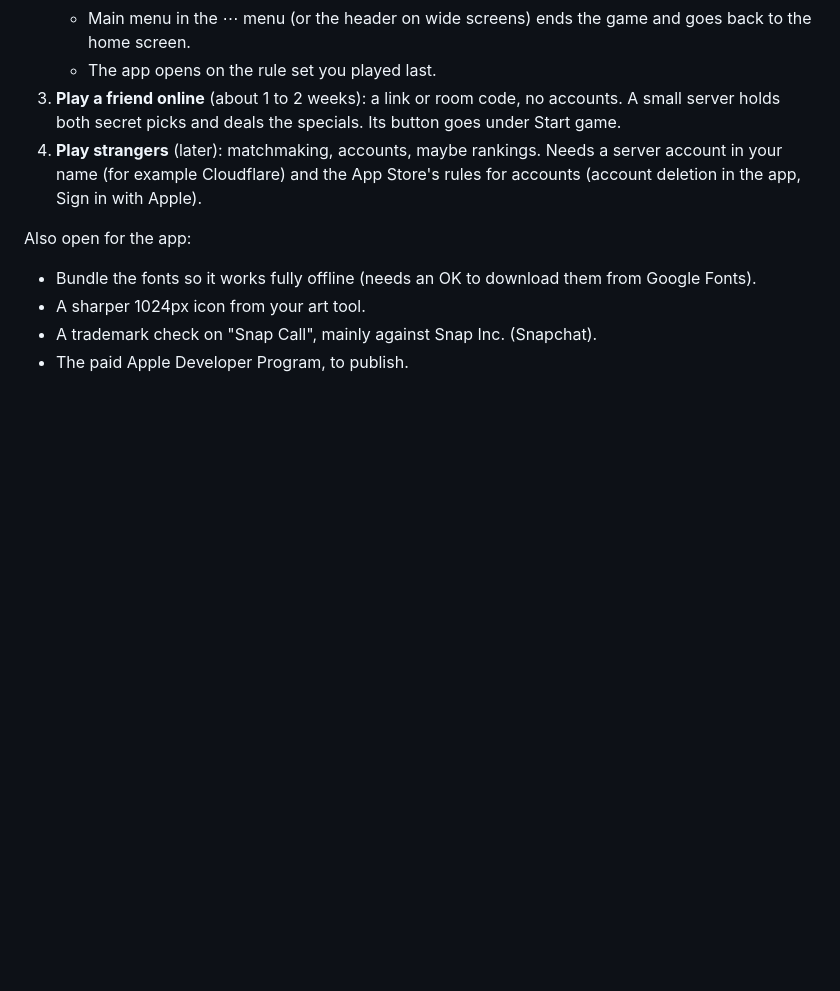
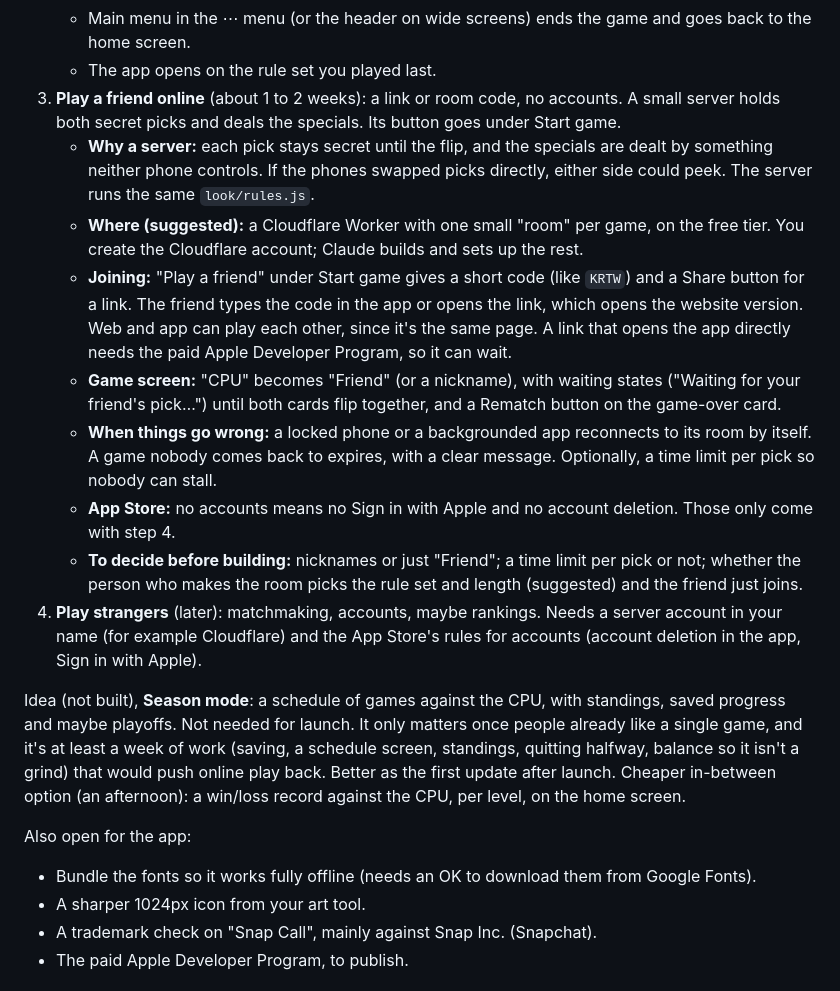
Before and after one commit to noam99moyal/snap-call, a Markdown page: IDEAS.md, the part around the change. Drawn GitHub-style; blank space fills up the shorter version.

Commit message:
Ideas: online play with a friend in detail, Season mode for after launch
Co-Authored-By: Claude Opus 5.5 <noreply@anthropic.com>

```diff
--- a/IDEAS.md
+++ b/IDEAS.md
@@ -104,7 +104,16 @@ Ideas we're trying or still deciding on. Nothing here is in the game until it's
    - Main menu in the ⋯ menu (or the header on wide screens) ends the game and goes back to the home screen.
    - The app opens on the rule set you played last.
 3. **Play a friend online** (about 1 to 2 weeks): a link or room code, no accounts. A small server holds both secret picks and deals the specials. Its button goes under Start game.
+   - **Why a server:** each pick stays secret until the flip, and the specials are dealt by something neither phone controls. If the phones swapped picks directly, either side could peek. The server runs the same `look/rules.js`.
+   - **Where (suggested):** a Cloudflare Worker with one small "room" per game, on the free tier. You create the Cloudflare account; Claude builds and sets up the rest.
+   - **Joining:** "Play a friend" under Start game gives a short code (like `KRTW`) and a Share button for a link. The friend types the code in the app or opens the link, which opens the website version. Web and app can play each other, since it's the same page. A link that opens the app directly needs the paid Apple Developer Program, so it can wait.
+   - **Game screen:** "CPU" becomes "Friend" (or a nickname), with waiting states ("Waiting for your friend's pick…") until both cards flip together, and a Rematch button on the game-over card.
+   - **When things go wrong:** a locked phone or a backgrounded app reconnects to its room by itself. A game nobody comes back to expires, with a clear message. Optionally, a time limit per pick so nobody can stall.
+   - **App Store:** no accounts means no Sign in with Apple and no account deletion. Those only come with step 4.
+   - **To decide before building:** nicknames or just "Friend"; a time limit per pick or not; whether the person who makes the room picks the rule set and length (suggested) and the friend just joins.
 4. **Play strangers** (later): matchmaking, accounts, maybe rankings. Needs a server account in your name (for example Cloudflare) and the App Store's rules for accounts (account deletion in the app, Sign in with Apple).
+
+Idea (not built), **Season mode**: a schedule of games against the CPU, with standings, saved progress and maybe playoffs. Not needed for launch. It only matters once people already like a single game, and it's at least a week of work (saving, a schedule screen, standings, quitting halfway, balance so it isn't a grind) that would push online play back. Better as the first update after launch. Cheaper in-between option (an afternoon): a win/loss record against the CPU, per level, on the home screen.
 
 Also open for the app:
 - Bundle the fonts so it works fully offline (needs an OK to download them from Google Fonts).
```
